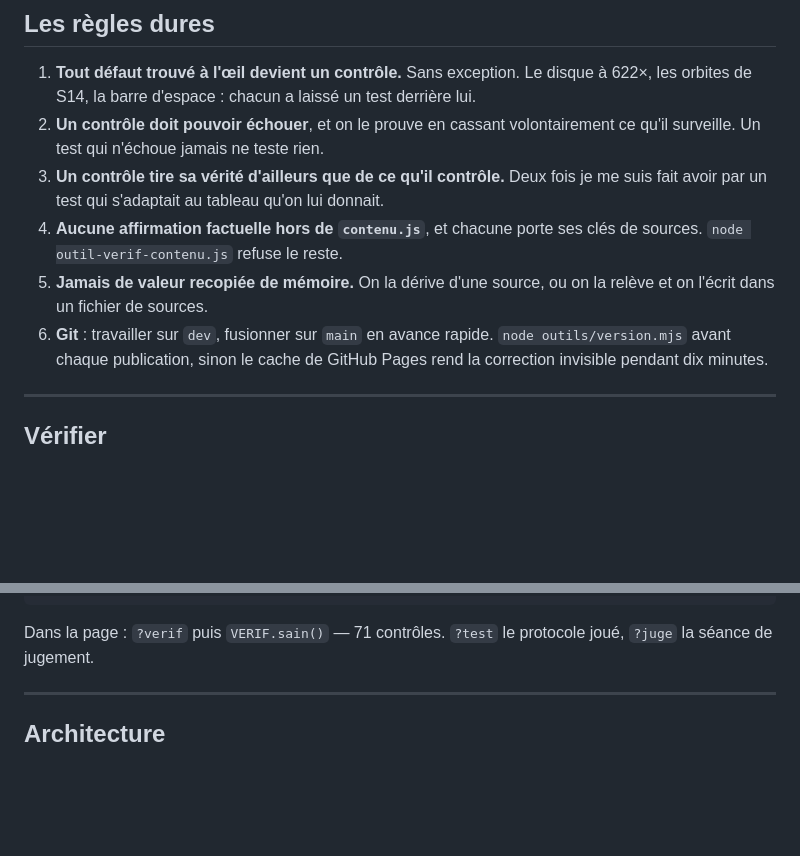
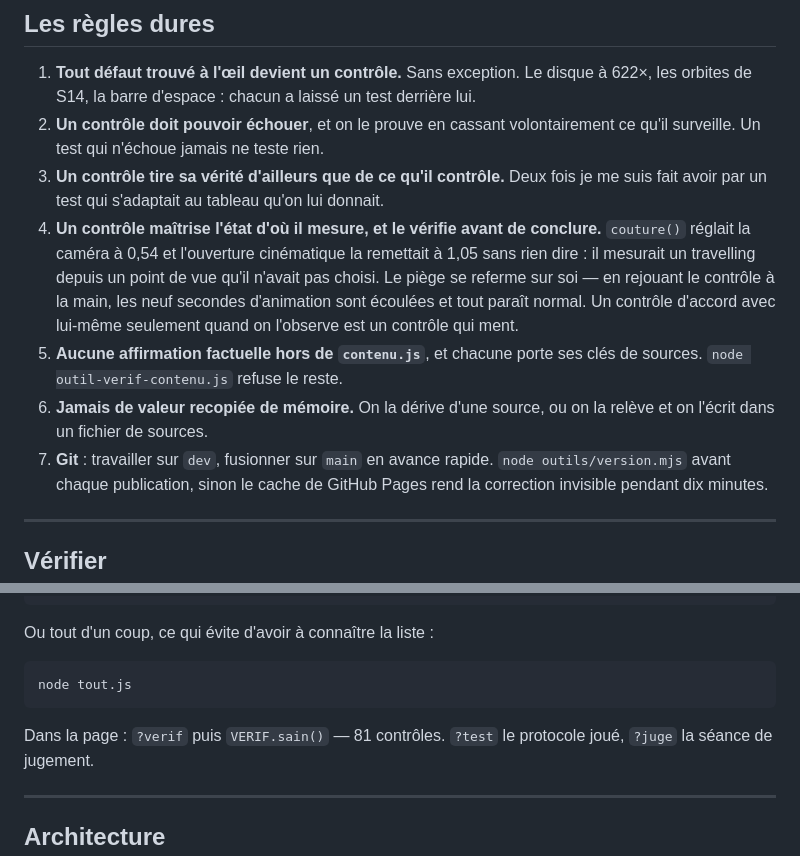
Before and after one commit to hugohismans/periastre, a Markdown page: CLAUDE.md, 2 parts joined by grey strips. Drawn GitHub-style; blank space fills up the shorter version.

Commit message:
Une cinquieme regle dure, payee par le controle qui mentait
Un controle maitrise l'etat d'ou il mesure, et le verifie avant de conclure.
Elle manquait, et son absence a coute une soiree : couture() reglait la camera
et l'ouverture cinematique la deplacait par-dessus, sans un mot.

Le compte des controles dans la page etait reste a 71, il est a 81. Et node
tout.js est ajoute, puisque c'est desormais la commande qui evite d'avoir a
connaitre la liste.

Co-Authored-By: Claude Opus 5 <noreply@anthropic.com>

````diff
--- a/CLAUDE.md
+++ b/CLAUDE.md
@@ -43,11 +43,18 @@ que son œil trancherait en trois secondes.
    ce qu'il surveille. Un test qui n'échoue jamais ne teste rien.
 3. **Un contrôle tire sa vérité d'ailleurs que de ce qu'il contrôle.** Deux fois
    je me suis fait avoir par un test qui s'adaptait au tableau qu'on lui donnait.
-4. **Aucune affirmation factuelle hors de `contenu.js`**, et chacune porte ses
+4. **Un contrôle maîtrise l'état d'où il mesure, et le vérifie avant de conclure.**
+   `couture()` réglait la caméra à 0,54 et l'ouverture cinématique la remettait à
+   1,05 sans rien dire : il mesurait un travelling depuis un point de vue qu'il
+   n'avait pas choisi. Le piège se referme sur soi — en rejouant le contrôle à la
+   main, les neuf secondes d'animation sont écoulées et tout paraît normal. Un
+   contrôle d'accord avec lui-même seulement quand on l'observe est un contrôle
+   qui ment.
+5. **Aucune affirmation factuelle hors de `contenu.js`**, et chacune porte ses
    clés de sources. `node outil-verif-contenu.js` refuse le reste.
-5. **Jamais de valeur recopiée de mémoire.** On la dérive d'une source, ou on la
+6. **Jamais de valeur recopiée de mémoire.** On la dérive d'une source, ou on la
    relève et on l'écrit dans un fichier de sources.
-6. **Git** : travailler sur `dev`, fusionner sur `main` en avance rapide.
+7. **Git** : travailler sur `dev`, fusionner sur `main` en avance rapide.
    `node outils/version.mjs` avant chaque publication, sinon le cache de GitHub
    Pages rend la correction invisible pendant dix minutes.
 
@@ -67,7 +74,13 @@ node outil-verif-lune.js     # la Lune remplacée
 node outil-verif-contenu.js  # le contrat : sources, liens, parité fr/en
 ```
 
-Dans la page : `?verif` puis `VERIF.sain()` — 71 contrôles. `?test` le protocole
+Ou tout d'un coup, ce qui évite d'avoir à connaître la liste :
+
+```bash
+node tout.js
+```
+
+Dans la page : `?verif` puis `VERIF.sain()` — 81 contrôles. `?test` le protocole
 joué, `?juge` la séance de jugement.
 
 ---
````
